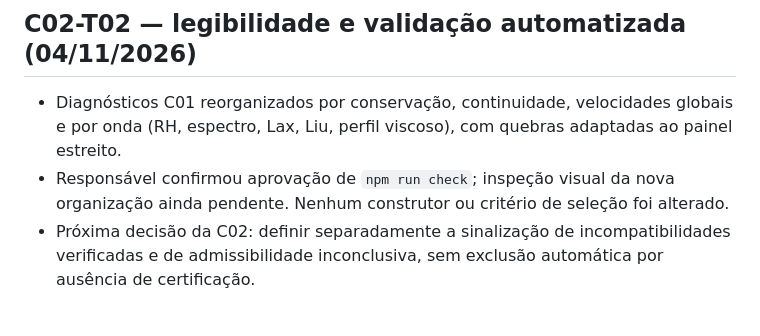
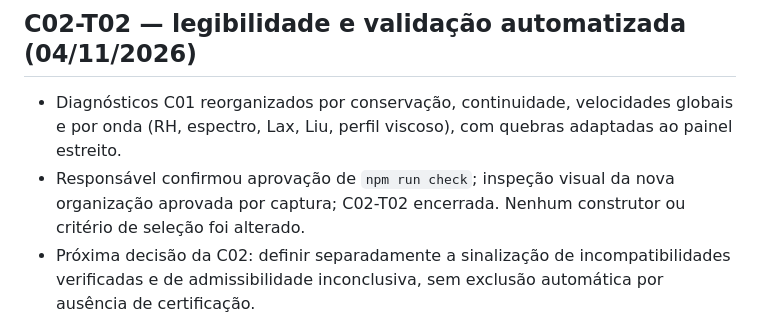
Before and after one commit to macroseres/general-wave-manifold-lab, a Markdown page: docs/CHANGELOG.md, the part around the change. Rendered like a GitHub page.

Commit message:
docs(C02-T02): close task after visual confirmation

```diff
--- a/docs/CHANGELOG.md
+++ b/docs/CHANGELOG.md
@@ -1,7 +1,7 @@
 ## C02-T02 — legibilidade e validação automatizada (04/11/2026)
 
 - Diagnósticos C01 reorganizados por conservação, continuidade, velocidades globais e por onda (RH, espectro, Lax, Liu, perfil viscoso), com quebras adaptadas ao painel estreito.
-- Responsável confirmou aprovação de `npm run check`; inspeção visual da nova organização ainda pendente. Nenhum construtor ou critério de seleção foi alterado.
+- Responsável confirmou aprovação de `npm run check`; inspeção visual da nova organização aprovada por captura; C02-T02 encerrada. Nenhum construtor ou critério de seleção foi alterado.
 - Próxima decisão da C02: definir separadamente a sinalização de incompatibilidades verificadas e de admissibilidade inconclusiva, sem exclusão automática por ausência de certificação.
 
 ## C02-T01 — integração visual validada e encerrada (04/11/2026)
```
